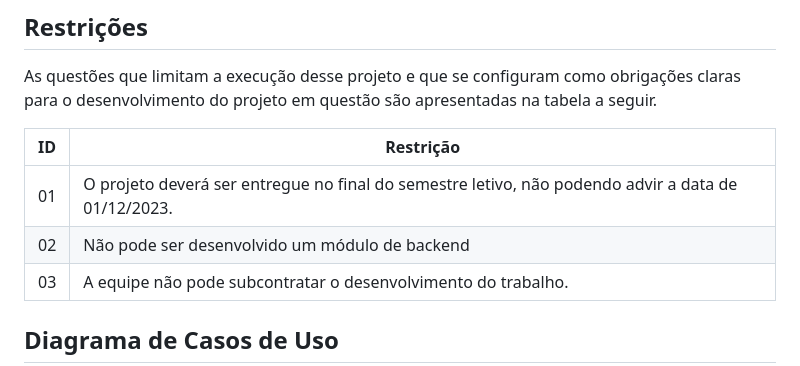
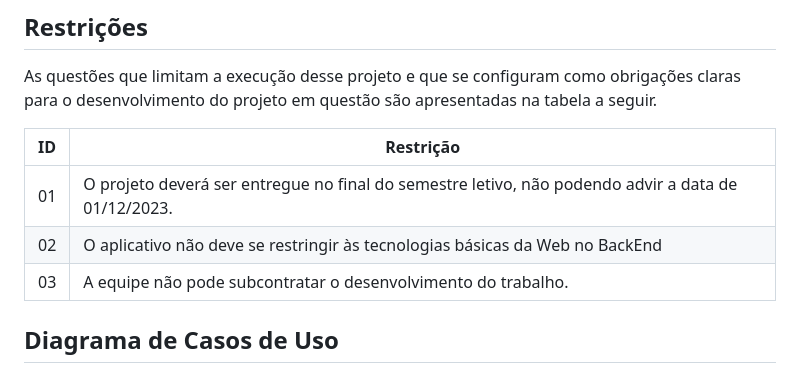
Before and after one commit to ICEI-PUC-Minas-PMV-ADS/pmv-ads-2023-1-e2-proj-int-t6-livesafe, a Markdown page: docs/02-Especificação do Projeto.md, the part around the change. Rendered like a GitHub page.

Commit message:
Atualização relacionada às restrições.

```diff
--- a/docs/02-Especificação do Projeto.md
+++ b/docs/02-Especificação do Projeto.md
@@ -61,7 +61,7 @@ As questões que limitam a execução desse projeto e que se configuram como obr
 |ID| Restrição                                             |
 |--|-------------------------------------------------------|
 |01| O projeto deverá ser entregue no final do semestre letivo, não podendo advir a data de 01/12/2023. |
-|02| Não pode ser desenvolvido um módulo de backend        |
+|02| O aplicativo não deve se restringir às tecnologias básicas da Web no BackEnd        |
 |03| A equipe não pode subcontratar o desenvolvimento do trabalho.       |
 
 ## Diagrama de Casos de Uso
```
